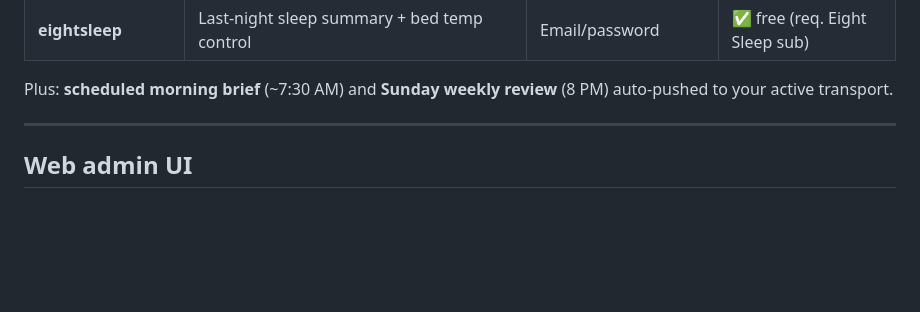
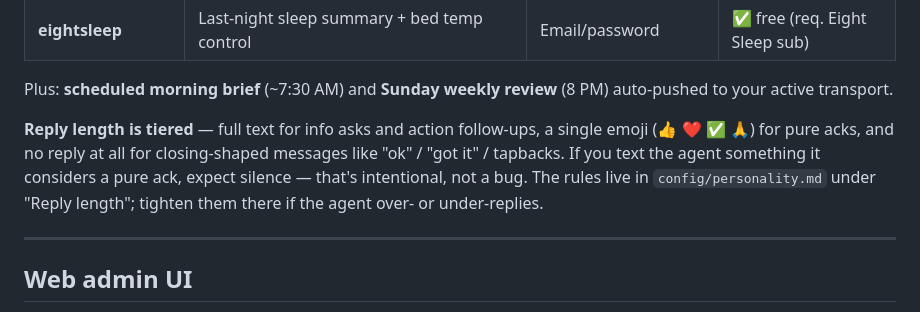
Before and after one commit to scuret/personal_agent, a Markdown page: v1/README.md, the part around the change. Rendered like a GitHub page; blank space fills up the shorter version.

```diff
--- a/v1/README.md
+++ b/v1/README.md
@@ -243,6 +243,8 @@ The agent is a single Claude reasoning loop with 27 in-process MCP sub-agents. Y
 | **eightsleep** | Last-night sleep summary + bed temp control | Email/password | ✅ free (req. Eight Sleep sub) |
 
 Plus: **scheduled morning brief** (~7:30 AM) and **Sunday weekly review** (8 PM) auto-pushed to your active transport.
+
+**Reply length is tiered** — full text for info asks and action follow-ups, a single emoji (👍 ❤️ ✅ 🙏) for pure acks, and no reply at all for closing-shaped messages like "ok" / "got it" / tapbacks. If you text the agent something it considers a pure ack, expect silence — that's intentional, not a bug. The rules live in `config/personality.md` under "Reply length"; tighten them there if the agent over- or under-replies.
 
 ---
 
```
Also changed, not shown: v1/ROADMAP.md (+1 -0 lines), v1/config/personality.md (+31 -0 lines).
